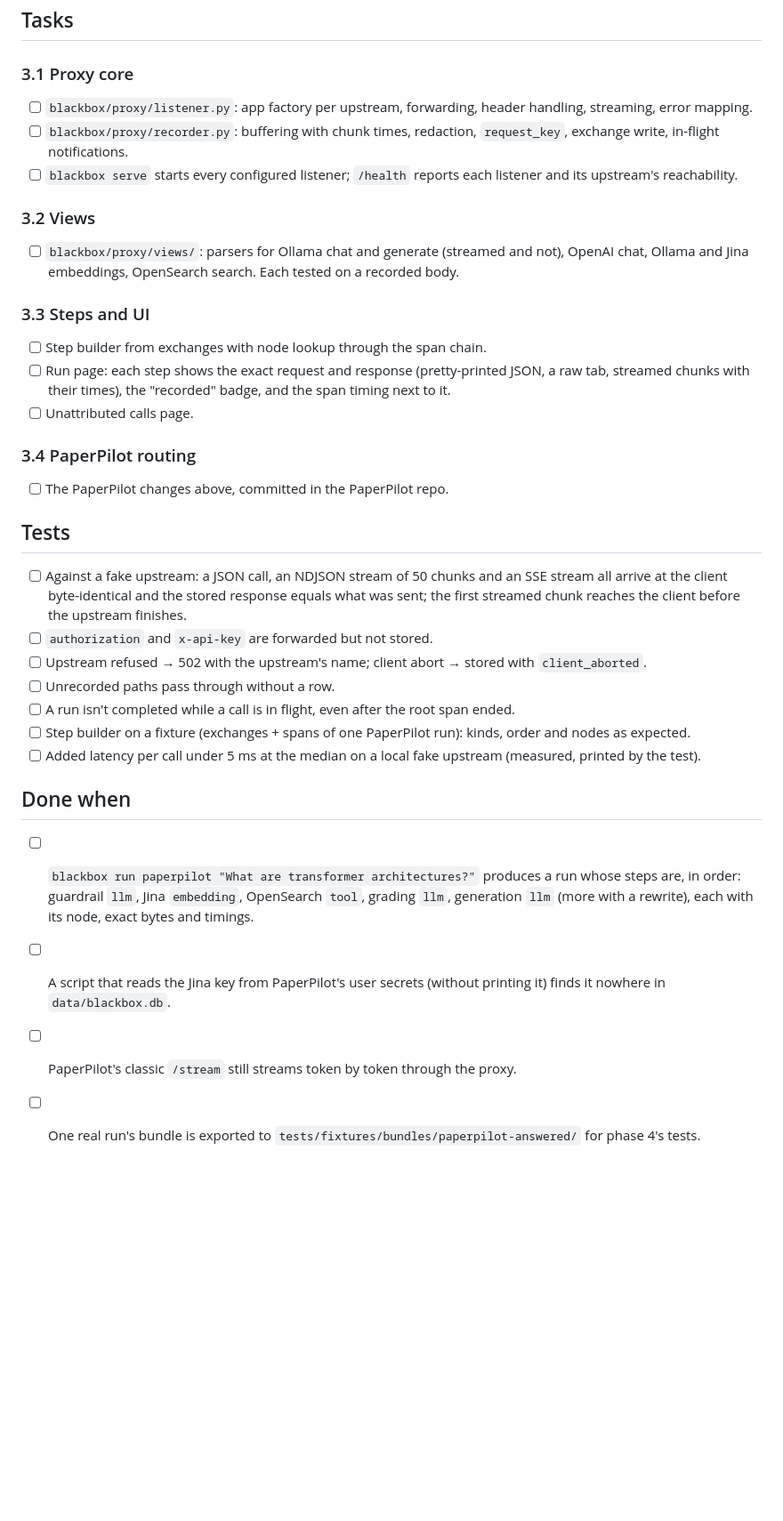
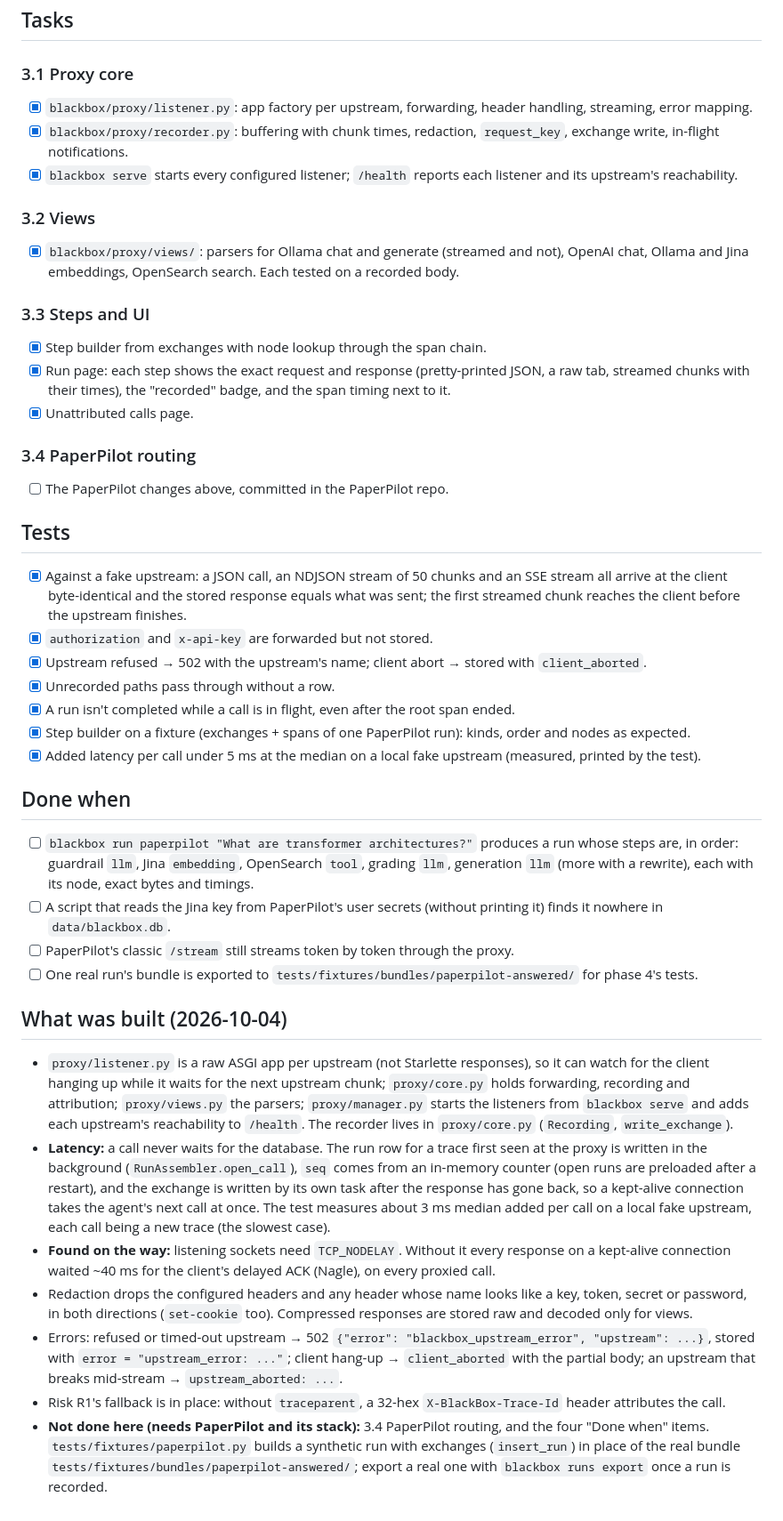
Before and after one commit to arunmariappan/BlackBox, a Markdown page: docs/plan/phase-3-proxy.md, the part around the change. Shown at 89% size. Rendered like a GitHub page; blank space fills up the shorter version.

Commit message:
docs: record what phase 3 built

```diff
--- a/docs/plan/phase-3-proxy.md
+++ b/docs/plan/phase-3-proxy.md
@@ -67,35 +67,35 @@ In the PaperPilot repo, extending phase 2's `BlackBox:Enabled`:
 ## Tasks
 
 ### 3.1 Proxy core
-- [ ] `blackbox/proxy/listener.py`: app factory per upstream, forwarding, header handling, streaming, error mapping.
-- [ ] `blackbox/proxy/recorder.py`: buffering with chunk times, redaction, `request_key`, exchange write, in-flight
+- [x] `blackbox/proxy/listener.py`: app factory per upstream, forwarding, header handling, streaming, error mapping.
+- [x] `blackbox/proxy/recorder.py`: buffering with chunk times, redaction, `request_key`, exchange write, in-flight
       notifications.
-- [ ] `blackbox serve` starts every configured listener; `/health` reports each listener and its upstream's
+- [x] `blackbox serve` starts every configured listener; `/health` reports each listener and its upstream's
       reachability.
 
 ### 3.2 Views
-- [ ] `blackbox/proxy/views/`: parsers for Ollama chat and generate (streamed and not), OpenAI chat, Ollama and Jina
+- [x] `blackbox/proxy/views/`: parsers for Ollama chat and generate (streamed and not), OpenAI chat, Ollama and Jina
       embeddings, OpenSearch search. Each tested on a recorded body.
 
 ### 3.3 Steps and UI
-- [ ] Step builder from exchanges with node lookup through the span chain.
-- [ ] Run page: each step shows the exact request and response (pretty-printed JSON, a raw tab, streamed chunks with
+- [x] Step builder from exchanges with node lookup through the span chain.
+- [x] Run page: each step shows the exact request and response (pretty-printed JSON, a raw tab, streamed chunks with
       their times), the "recorded" badge, and the span timing next to it.
-- [ ] Unattributed calls page.
+- [x] Unattributed calls page.
 
 ### 3.4 PaperPilot routing
 - [ ] The PaperPilot changes above, committed in the PaperPilot repo.
 
 ## Tests
-- [ ] Against a fake upstream: a JSON call, an NDJSON stream of 50 chunks and an SSE stream all arrive at the client
+- [x] Against a fake upstream: a JSON call, an NDJSON stream of 50 chunks and an SSE stream all arrive at the client
       byte-identical and the stored response equals what was sent; the first streamed chunk reaches the client before
       the upstream finishes.
-- [ ] `authorization` and `x-api-key` are forwarded but not stored.
-- [ ] Upstream refused → 502 with the upstream's name; client abort → stored with `client_aborted`.
-- [ ] Unrecorded paths pass through without a row.
-- [ ] A run isn't completed while a call is in flight, even after the root span ended.
-- [ ] Step builder on a fixture (exchanges + spans of one PaperPilot run): kinds, order and nodes as expected.
-- [ ] Added latency per call under 5 ms at the median on a local fake upstream (measured, printed by the test).
+- [x] `authorization` and `x-api-key` are forwarded but not stored.
+- [x] Upstream refused → 502 with the upstream's name; client abort → stored with `client_aborted`.
+- [x] Unrecorded paths pass through without a row.
+- [x] A run isn't completed while a call is in flight, even after the root span ended.
+- [x] Step builder on a fixture (exchanges + spans of one PaperPilot run): kinds, order and nodes as expected.
+- [x] Added latency per call under 5 ms at the median on a local fake upstream (measured, printed by the test).
 
 ## Done when
 - [ ] `blackbox run paperpilot "What are transformer architectures?"` produces a run whose steps are, in order:
@@ -105,3 +105,26 @@ In the PaperPilot repo, extending phase 2's `BlackBox:Enabled`:
       `data/blackbox.db`.
 - [ ] PaperPilot's classic `/stream` still streams token by token through the proxy.
 - [ ] One real run's bundle is exported to `tests/fixtures/bundles/paperpilot-answered/` for phase 4's tests.
+
+## What was built (2026-10-04)
+
+- `proxy/listener.py` is a raw ASGI app per upstream (not Starlette responses), so it can watch for the client
+  hanging up while it waits for the next upstream chunk; `proxy/core.py` holds forwarding, recording and attribution;
+  `proxy/views.py` the parsers; `proxy/manager.py` starts the listeners from `blackbox serve` and adds each
+  upstream's reachability to `/health`. The recorder lives in `proxy/core.py` (`Recording`, `write_exchange`).
+- **Latency:** a call never waits for the database. The run row for a trace first seen at the proxy is written in
+  the background (`RunAssembler.open_call`), `seq` comes from an in-memory counter (open runs are preloaded after a
+  restart), and the exchange is written by its own task after the response has gone back, so a kept-alive connection
+  takes the agent's next call at once. The test measures about 3 ms median added per call on a local fake upstream,
+  each call being a new trace (the slowest case).
+- **Found on the way:** listening sockets need `TCP_NODELAY`. Without it every response on a kept-alive connection
+  waited ~40 ms for the client's delayed ACK (Nagle), on every proxied call.
+- Redaction drops the configured headers and any header whose name looks like a key, token, secret or password, in
+  both directions (`set-cookie` too). Compressed responses are stored raw and decoded only for views.
+- Errors: refused or timed-out upstream → 502 `{"error": "blackbox_upstream_error", "upstream": ...}`, stored with
+  `error = "upstream_error: ..."`; client hang-up → `client_aborted` with the partial body; an upstream that breaks
+  mid-stream → `upstream_aborted: ...`.
+- Risk R1's fallback is in place: without `traceparent`, a 32-hex `X-BlackBox-Trace-Id` header attributes the call.
+- **Not done here (needs PaperPilot and its stack):** 3.4 PaperPilot routing, and the four "Done when" items.
+  `tests/fixtures/paperpilot.py` builds a synthetic run with exchanges (`insert_run`) in place of the real bundle
+  `tests/fixtures/bundles/paperpilot-answered/`; export a real one with `blackbox runs export` once a run is recorded.
```
Also changed, not shown: CLAUDE.md (+5 -0 lines).
